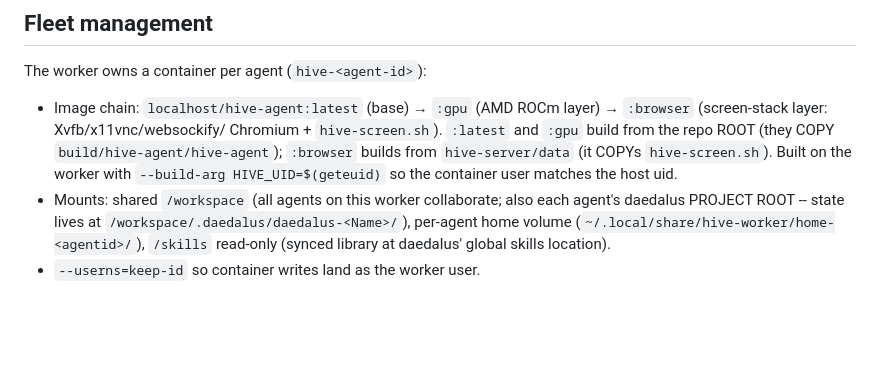
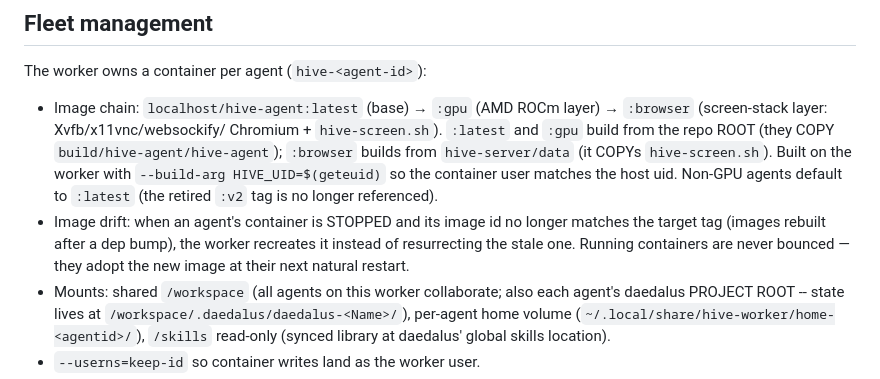
Before and after one commit to leestripp/hivemind, a Markdown page: docs/hive-worker.md, the part around the change. GitHub-like rendering; blank space fills up the shorter version.

Commit message:
docs: image-drift recreation + :latest default note in hive-worker.md

```diff
--- a/docs/hive-worker.md
+++ b/docs/hive-worker.md
@@ -82,7 +82,13 @@ The worker owns a container per agent (`hive-<agent-id>`):
   ROOT (they COPY `build/hive-agent/hive-agent`); `:browser` builds from
   `hive-server/data` (it COPYs `hive-screen.sh`). Built on the worker
   with `--build-arg HIVE_UID=$(geteuid)` so the container user matches
-  the host uid.
+  the host uid. Non-GPU agents default to `:latest` (the retired `:v2`
+  tag is no longer referenced).
+- Image drift: when an agent's container is STOPPED and its image id no
+  longer matches the target tag (images rebuilt after a dep bump), the
+  worker recreates it instead of resurrecting the stale one. Running
+  containers are never bounced — they adopt the new image at their next
+  natural restart.
 - Mounts: shared `/workspace` (all agents on this worker collaborate;
   also each agent's daedalus PROJECT ROOT -- state lives at
   `/workspace/.daedalus/daedalus-<Name>/`), per-agent home volume
```
